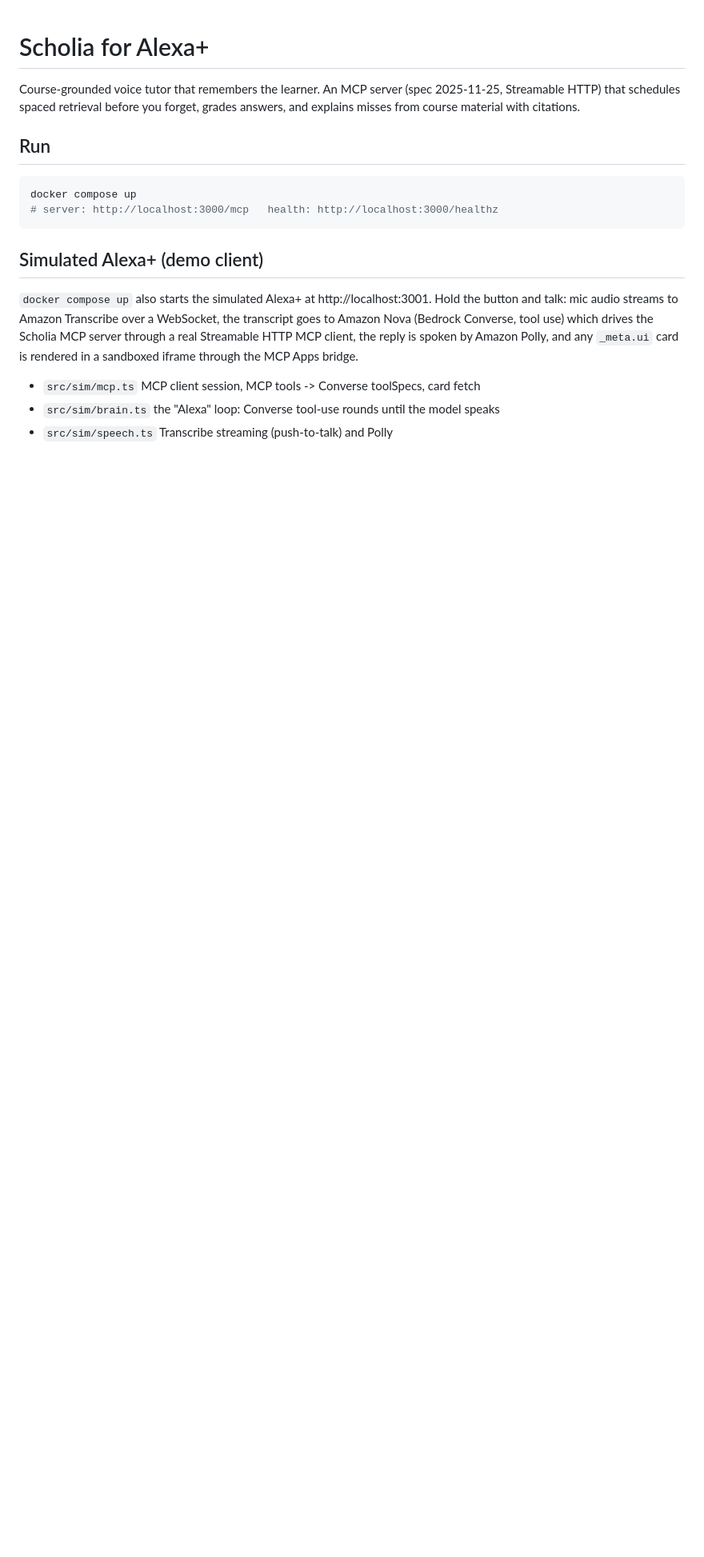
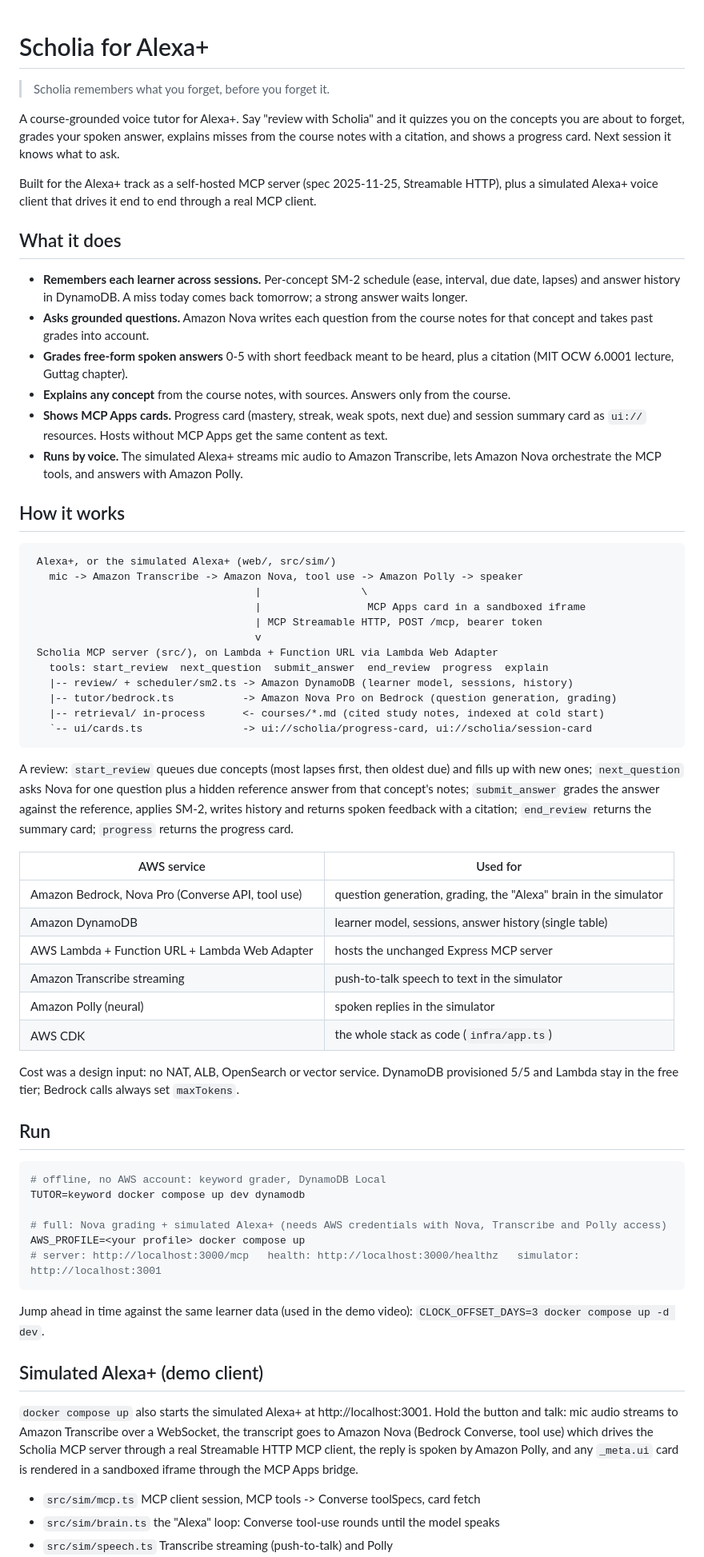
Before and after one commit to SumonMSelim/scholia-alexa, a Markdown page: README.md, the part around one of its changes. Shown at 80% size. Rendered like a GitHub page; blank space fills up the shorter version.

Commit message:
docs: explain features, architecture and aws services for judges
The README only covered how to run the code. Judges need what it does, how the pieces connect, the offline path, and what is not built yet.

````diff
--- a/README.md
+++ b/README.md
@@ -1,14 +1,75 @@
 # Scholia for Alexa+
 
-Course-grounded voice tutor that remembers the learner. An MCP server (spec 2025-11-25, Streamable HTTP)
-that schedules spaced retrieval before you forget, grades answers, and explains misses from course material with citations.
+> Scholia remembers what you forget, before you forget it.
+
+A course-grounded voice tutor for Alexa+. Say "review with Scholia" and it quizzes you on the concepts you are
+about to forget, grades your spoken answer, explains misses from the course notes with a citation, and shows a
+progress card. Next session it knows what to ask.
+
+Built for the Alexa+ track as a self-hosted MCP server (spec 2025-11-25, Streamable HTTP), plus a simulated
+Alexa+ voice client that drives it end to end through a real MCP client.
+
+## What it does
+
+- **Remembers each learner across sessions.** Per-concept SM-2 schedule (ease, interval, due date, lapses) and
+  answer history in DynamoDB. A miss today comes back tomorrow; a strong answer waits longer.
+- **Asks grounded questions.** Amazon Nova writes each question from the course notes for that concept and takes
+  past grades into account.
+- **Grades free-form spoken answers** 0-5 with short feedback meant to be heard, plus a citation
+  (MIT OCW 6.0001 lecture, Guttag chapter).
+- **Explains any concept** from the course notes, with sources. Answers only from the course.
+- **Shows MCP Apps cards.** Progress card (mastery, streak, weak spots, next due) and session summary card as
+  `ui://` resources. Hosts without MCP Apps get the same content as text.
+- **Runs by voice.** The simulated Alexa+ streams mic audio to Amazon Transcribe, lets Amazon Nova orchestrate the
+  MCP tools, and answers with Amazon Polly.
+
+## How it works
+
+```
+ Alexa+, or the simulated Alexa+ (web/, src/sim/)
+   mic -> Amazon Transcribe -> Amazon Nova, tool use -> Amazon Polly -> speaker
+                                    |                \
+                                    |                 MCP Apps card in a sandboxed iframe
+                                    | MCP Streamable HTTP, POST /mcp, bearer token
+                                    v
+ Scholia MCP server (src/), on Lambda + Function URL via Lambda Web Adapter
+   tools: start_review  next_question  submit_answer  end_review  progress  explain
+   |-- review/ + scheduler/sm2.ts -> Amazon DynamoDB (learner model, sessions, history)
+   |-- tutor/bedrock.ts           -> Amazon Nova Pro on Bedrock (question generation, grading)
+   |-- retrieval/ in-process      <- courses/*.md (cited study notes, indexed at cold start)
+   `-- ui/cards.ts                -> ui://scholia/progress-card, ui://scholia/session-card
+```
+
+A review: `start_review` queues due concepts (most lapses first, then oldest due) and fills up with new ones; `next_question`
+asks Nova for one question plus a hidden reference answer from that concept's notes; `submit_answer` grades the
+answer against the reference, applies SM-2, writes history and returns spoken feedback with a citation;
+`end_review` returns the summary card; `progress` returns the progress card.
+
+| AWS service | Used for |
+|---|---|
+| Amazon Bedrock, Nova Pro (Converse API, tool use) | question generation, grading, the "Alexa" brain in the simulator |
+| Amazon DynamoDB | learner model, sessions, answer history (single table) |
+| AWS Lambda + Function URL + Lambda Web Adapter | hosts the unchanged Express MCP server |
+| Amazon Transcribe streaming | push-to-talk speech to text in the simulator |
+| Amazon Polly (neural) | spoken replies in the simulator |
+| AWS CDK | the whole stack as code (`infra/app.ts`) |
+
+Cost was a design input: no NAT, ALB, OpenSearch or vector service. DynamoDB provisioned 5/5 and Lambda stay in
+the free tier; Bedrock calls always set `maxTokens`.
 
 ## Run
 
 ```sh
-docker compose up
-# server: http://localhost:3000/mcp   health: http://localhost:3000/healthz
+# offline, no AWS account: keyword grader, DynamoDB Local
+TUTOR=keyword docker compose up dev dynamodb
+
+# full: Nova grading + simulated Alexa+ (needs AWS credentials with Nova, Transcribe and Polly access)
+AWS_PROFILE=<your profile> docker compose up
+# server: http://localhost:3000/mcp   health: http://localhost:3000/healthz   simulator: http://localhost:3001
 ```
+
+Jump ahead in time against the same learner data (used in the demo video):
+`CLOCK_OFFSET_DAYS=3 docker compose up -d dev`.
 
 ## Simulated Alexa+ (demo client)
 
````
Also changed, not shown: other parts of README.md (+15 -2 lines).
